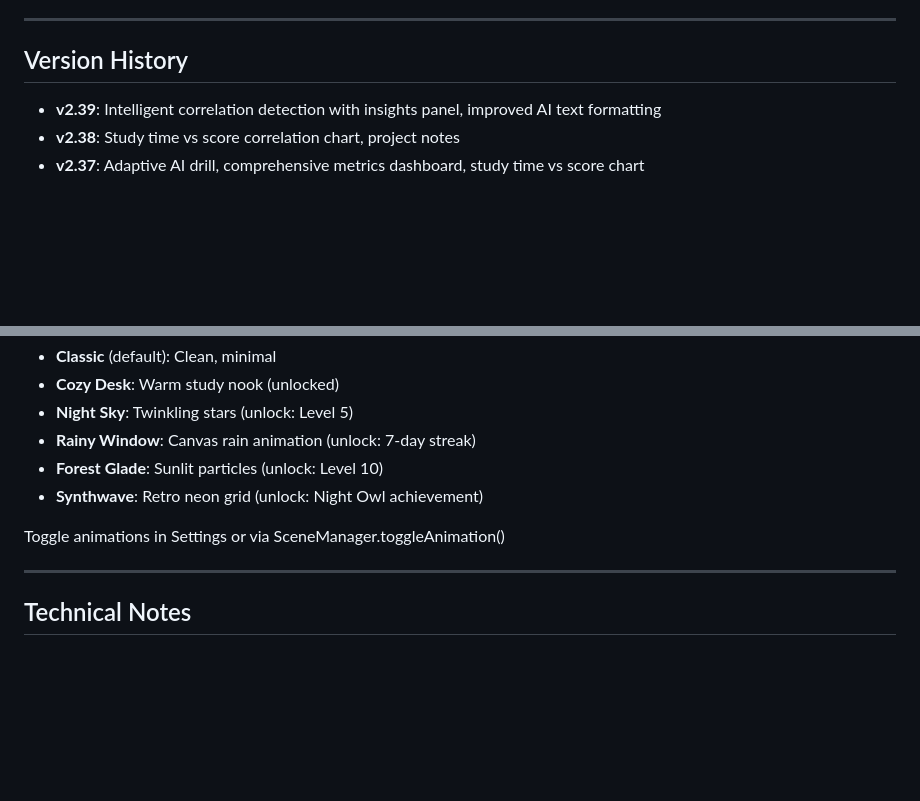
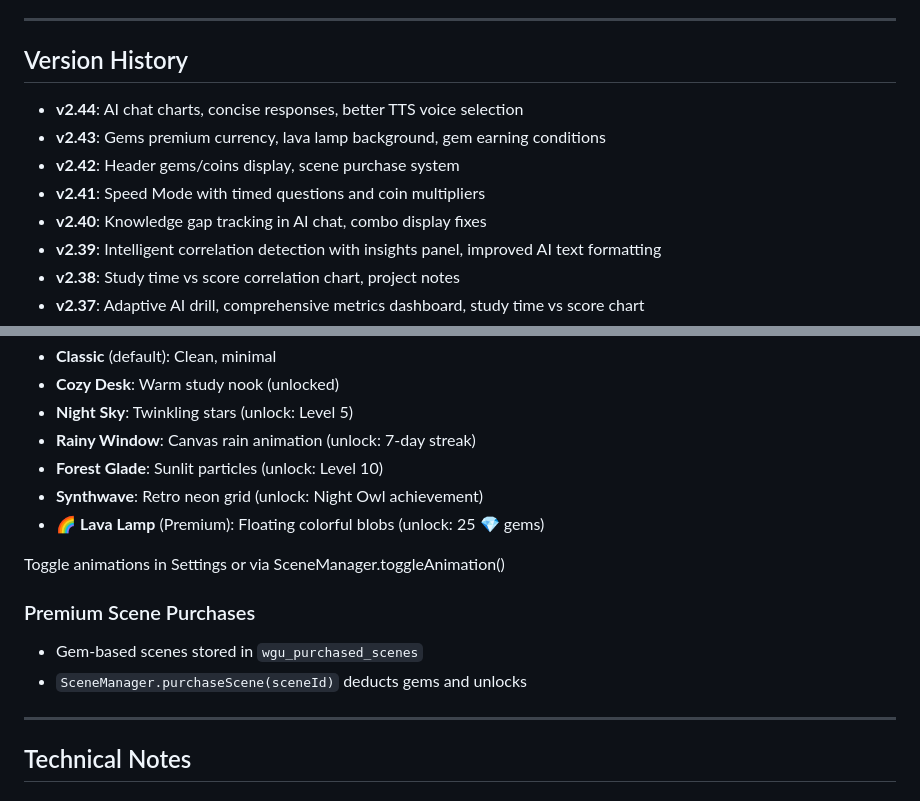
Before and after one commit to SuperPresidznt/homework-tester, a Markdown page: PROJECT_NOTES.md, 2 parts joined by grey strips. Rendered like a GitHub page; blank space fills up the shorter version.

```diff
--- a/PROJECT_NOTES.md
+++ b/PROJECT_NOTES.md
@@ -120,6 +148,11 @@ Cleans AI responses:
 
 ## Version History
 
+- **v2.44**: AI chat charts, concise responses, better TTS voice selection
+- **v2.43**: Gems premium currency, lava lamp background, gem earning conditions
+- **v2.42**: Header gems/coins display, scene purchase system
+- **v2.41**: Speed Mode with timed questions and coin multipliers
+- **v2.40**: Knowledge gap tracking in AI chat, combo display fixes
 - **v2.39**: Intelligent correlation detection with insights panel, improved AI text formatting
 - **v2.38**: Study time vs score correlation chart, project notes
 - **v2.37**: Adaptive AI drill, comprehensive metrics dashboard, study time vs score chart
@@ -153,8 +186,13 @@ Available backgrounds:
 - **Rainy Window**: Canvas rain animation (unlock: 7-day streak)
 - **Forest Glade**: Sunlit particles (unlock: Level 10)
 - **Synthwave**: Retro neon grid (unlock: Night Owl achievement)
+- **🌈 Lava Lamp** (Premium): Floating colorful blobs (unlock: 25 💎 gems)
 
 Toggle animations in Settings or via SceneManager.toggleAnimation()
+
+### Premium Scene Purchases
+- Gem-based scenes stored in `wgu_purchased_scenes`
+- `SceneManager.purchaseScene(sceneId)` deducts gems and unlocks
 
 ---
 
```
Also changed, not shown: other parts of PROJECT_NOTES.md (+91 -7 lines).
